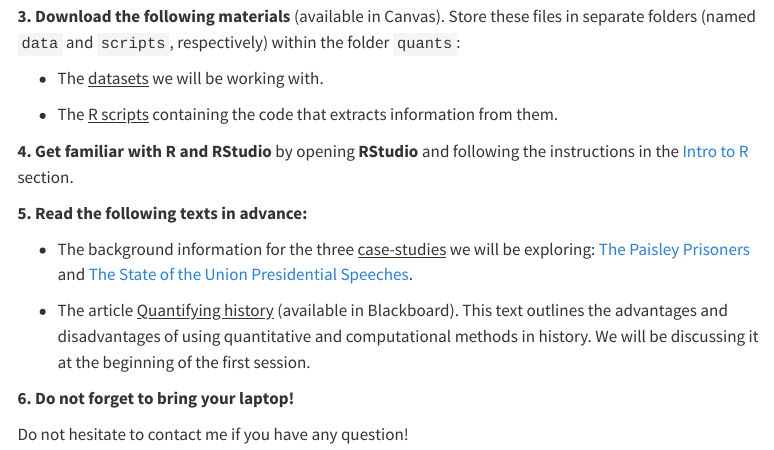
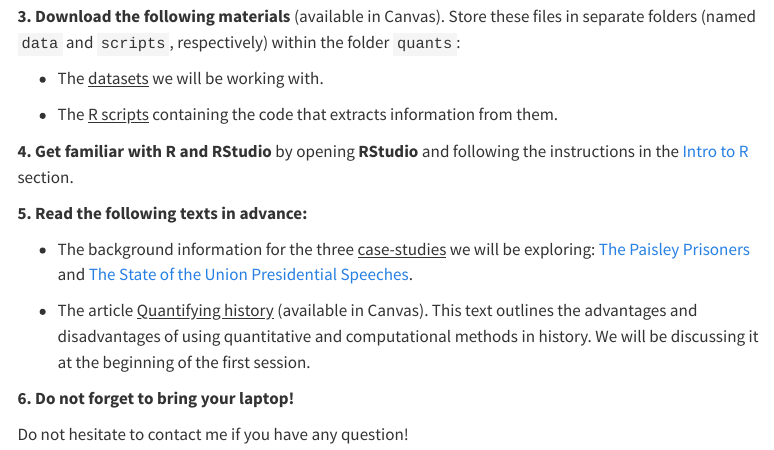
Before and after one commit to fjbeltrantapia/quantitative-methods-for-historians, a Quarto document (instructions.qmd): the page in a window 1100 px wide, from 260 px down. Rendered offline with R 4.5, knitr and Pandoc in place of Quarto, with nearby package versions; menus at the side of the page are left out.

Commit message:
bb - canvas

```diff
--- a/instructions.qmd
+++ b/instructions.qmd
@@ -20,7 +20,7 @@ Below are the instructions to prepare the session in advance:
 
   - The background information for the three [case-studies]{.underline} we will be exploring: [The Paisley Prisoners](backg-paisley.html) and [The State of the Union Presidential Speeches](backg-speeches.html).
 
-  - The article [Quantifying history]{.underline} (available in Blackboard). This text outlines the advantages and disadvantages of using quantitative and computational methods in history. We will be discussing it at the beginning of the first session.
+  - The article [Quantifying history]{.underline} (available in Canvas). This text outlines the advantages and disadvantages of using quantitative and computational methods in history. We will be discussing it at the beginning of the first session.
 
 **6. Do not forget to bring your laptop!**
 
```
Also changed, not shown: docs/search.json, 1 other file.
